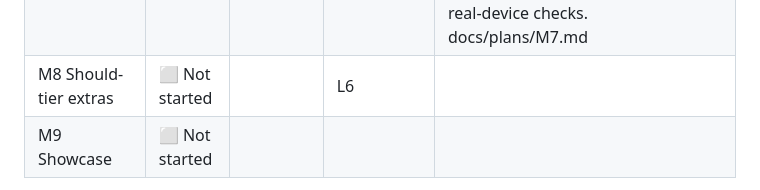
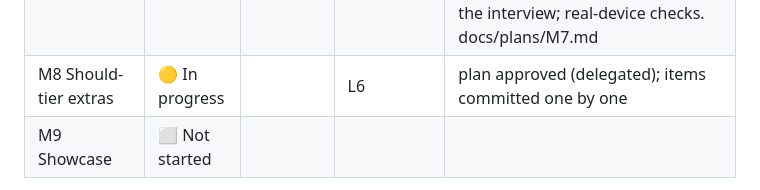
Before and after one commit to PrateekTikku/doomscroll-autopsy, a Markdown page: implementation-summary.md, the part around the change. Drawn GitHub-style.

Commit message:
M8: plan approved
Plan self-reviewed and approved under the owner's delegation.

```diff
--- a/implementation-summary.md
+++ b/implementation-summary.md
@@ -18,7 +18,7 @@
 | T3 Targeted retrain (K-08/K-24) | ✅ Done | 2026-10-16 | — | Cleaned data + nudge-state augmentation + length filter → run3: naming 100%/100%/100%, ignored-heavy nudge autopsies strict-clean 60% → 95%, template fallback in the extension 35% → 13%; bundled in the extension. "T3" was not defined in the milestones file; interpreted as this follow-up. docs/plans/T3.md |
 | M6 Integrate 270M | ✅ Done | 2026-10-16 | L4 | Fine-tuned 270M bundled with the extension (D-58, not on HF yet), loaded on demand in the offscreen document (G1: byte-identical to the test page, ~115 tok/s), names + suggested labels + nightly autopsy through validators with fallbacks; on 23 replayed days 20 autopsies model-written, 3 template (13% after the T3 retrain; 35% with T2's model). docs/plans/M6.md |
 | M7 Release + first user | ⚠️ Done with gaps | 2026-10-17 | L5 (pending the owner's step) | Onboarding opens on install, README install path, `npm run zip` (300.8 MB), fresh-profile probe on the unzipped release passes (incl. model download, m5 + m4 probes). Gaps: the owner must hand the zip to the friend and run the interview; real-device checks. docs/plans/M7.md |
-| M8 Should-tier extras | ⬜ Not started | | L6 | |
+| M8 Should-tier extras | 🟡 In progress | | L6 | plan approved (delegated); items committed one by one |
 | M9 Showcase | ⬜ Not started | | | |
 
 Status values: ⬜ Not started · 📝 Plan awaiting approval · 🟡 In progress (plan approved) · 🔍 Awaiting review · ✅ Done · ⚠️ Done with gaps · ❌ Blocked
```
Also changed, not shown: docs/plans/M8.md (added, +37 -0 lines).
